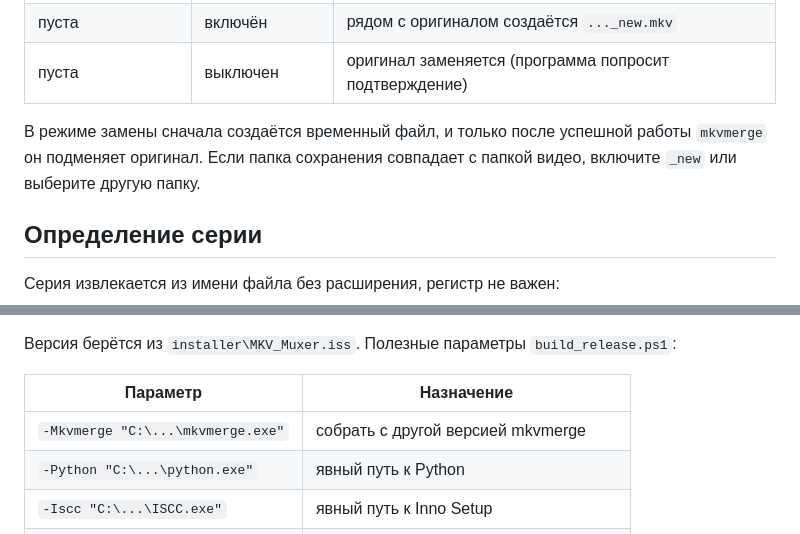
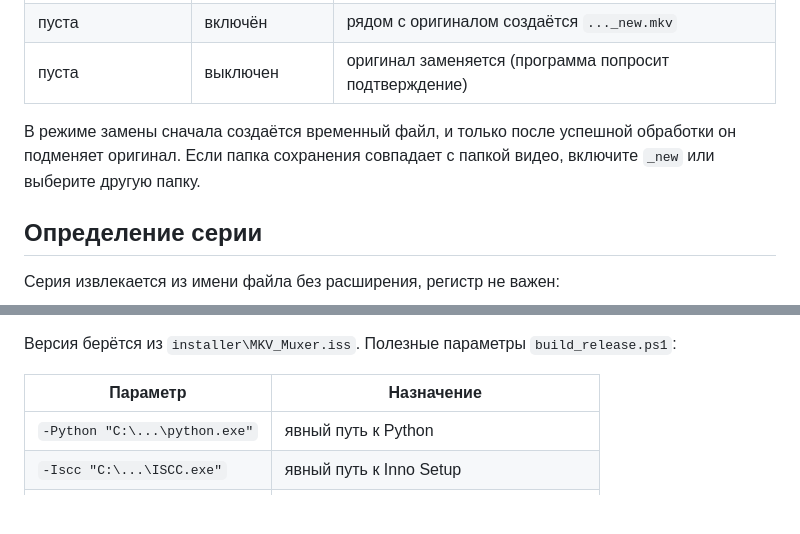
Before and after one commit to Lernerer/MKV-Muxer, a Markdown page: README.md, 2 parts joined by grey strips. Drawn GitHub-style; blank space fills up the shorter version.

```diff
--- a/README.md
+++ b/README.md
@@ -54,7 +49,7 @@
 | пуста | включён | рядом с оригиналом создаётся `..._new.mkv` |
 | пуста | выключен | оригинал заменяется (программа попросит подтверждение) |
 
-В режиме замены сначала создаётся временный файл, и только после успешной работы `mkvmerge` он подменяет оригинал. Если папка сохранения совпадает с папкой видео, включите `_new` или выберите другую папку.
+В режиме замены сначала создаётся временный файл, и только после успешной обработки он подменяет оригинал. Если папка сохранения совпадает с папкой видео, включите `_new` или выберите другую папку.
 
 ## Определение серии
 
@@ -102,7 +97,6 @@ python -m pip install pyinstaller customtkinter pillow
 
 | Параметр | Назначение |
 |---|---|
-| `-Mkvmerge "C:\...\mkvmerge.exe"` | собрать с другой версией mkvmerge |
 | `-Python "C:\...\python.exe"` | явный путь к Python |
 | `-Iscc "C:\...\ISCC.exe"` | явный путь к Inno Setup |
 | `-SkipInstaller` | только portable EXE и ZIP |
```
Also changed, not shown: other parts of README.md (+5 -20 lines), docs/screenshot.png, 2 other files.
